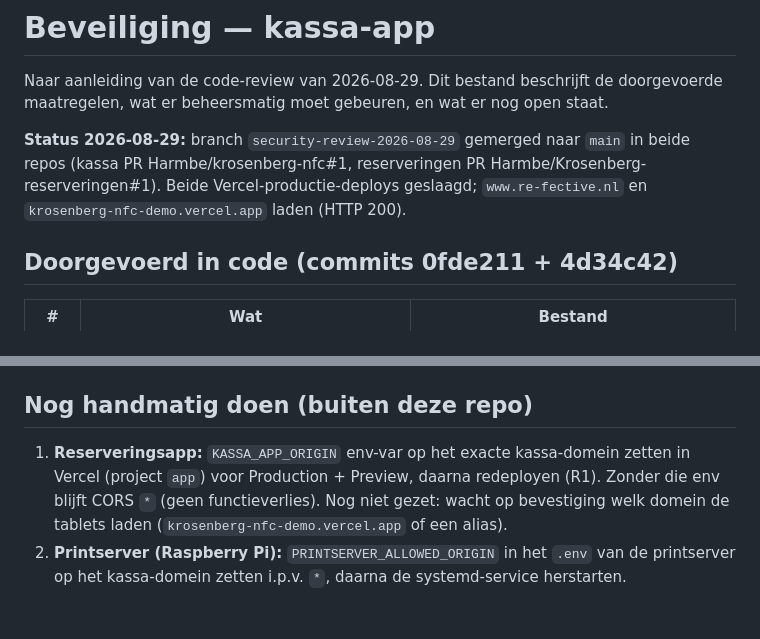
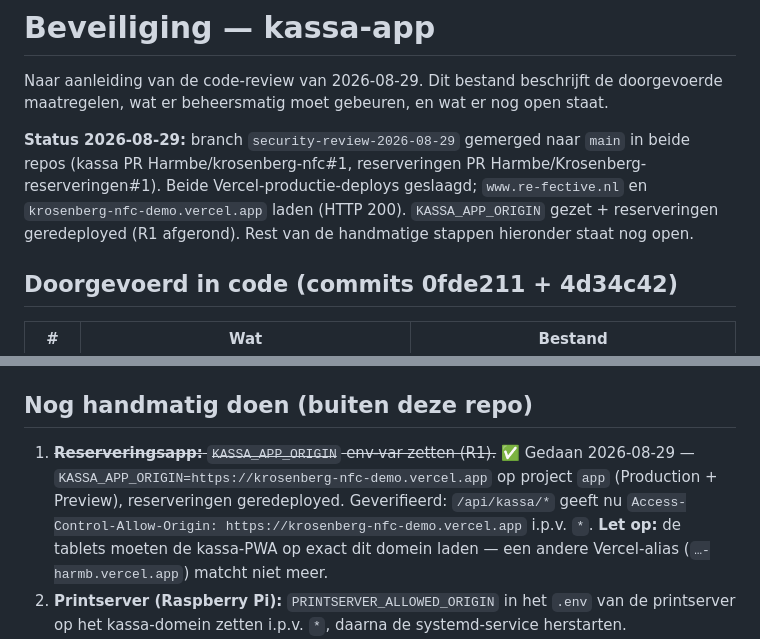
Before and after one commit to Harmbe/krosenberg-nfc, a Markdown page: BEVEILIGING.md, 2 parts joined by grey strips. Rendered like a GitHub page; blank space fills up the shorter version.

Commit message:
BEVEILIGING.md: R1 afgerond (KASSA_APP_ORIGIN gezet)
KASSA_APP_ORIGIN=https://krosenberg-nfc-demo.vercel.app op het reserveringen-
project (Production + Preview), reserveringen geredeployed. Geverifieerd dat
/api/kassa/* nu die ene origin teruggeeft i.p.v. *.

Co-Authored-By: Claude Sonnet 5 <noreply@anthropic.com>
Claude-Session: https://claude.ai/code/session_01EbBMLMfCPEpRw7WghbsgnC

```diff
--- a/BEVEILIGING.md
+++ b/BEVEILIGING.md
@@ -8,6 +8,8 @@ staat.
 in beide repos (kassa PR Harmbe/krosenberg-nfc#1, reserveringen PR
 Harmbe/Krosenberg-reserveringen#1). Beide Vercel-productie-deploys geslaagd;
 `www.re-fective.nl` en `krosenberg-nfc-demo.vercel.app` laden (HTTP 200).
+`KASSA_APP_ORIGIN` gezet + reserveringen geredeployed (R1 afgerond). Rest van
+de handmatige stappen hieronder staat nog open.
 
 ## Doorgevoerd in code (commits 0fde211 + 4d34c42)
 
@@ -36,11 +38,13 @@ Harmbe/Krosenberg-reserveringen#1). Beide Vercel-productie-deploys geslaagd;
 
 ## Nog handmatig doen (buiten deze repo)
 
-1. **Reserveringsapp:** `KASSA_APP_ORIGIN` env-var op het exacte kassa-domein
-   zetten in Vercel (project `app`) voor Production + Preview, daarna redeployen
-   (R1). Zonder die env blijft CORS `*` (geen functieverlies). Nog niet gezet:
-   wacht op bevestiging welk domein de tablets laden (`krosenberg-nfc-demo.vercel.app`
-   of een alias).
+1. ~~**Reserveringsapp:** `KASSA_APP_ORIGIN` env-var zetten (R1).~~ ✅ Gedaan
+   2026-08-29 — `KASSA_APP_ORIGIN=https://krosenberg-nfc-demo.vercel.app` op
+   project `app` (Production + Preview), reserveringen geredeployed.
+   Geverifieerd: `/api/kassa/*` geeft nu `Access-Control-Allow-Origin:
+   https://krosenberg-nfc-demo.vercel.app` i.p.v. `*`. **Let op:** de tablets
+   moeten de kassa-PWA op exact dit domein laden — een andere Vercel-alias
+   (`…-harmb.vercel.app`) matcht niet meer.
 2. **Printserver (Raspberry Pi):** `PRINTSERVER_ALLOWED_ORIGIN` in het `.env` van
    de printserver op het kassa-domein zetten i.p.v. `*`, daarna de systemd-service
    herstarten.
```
